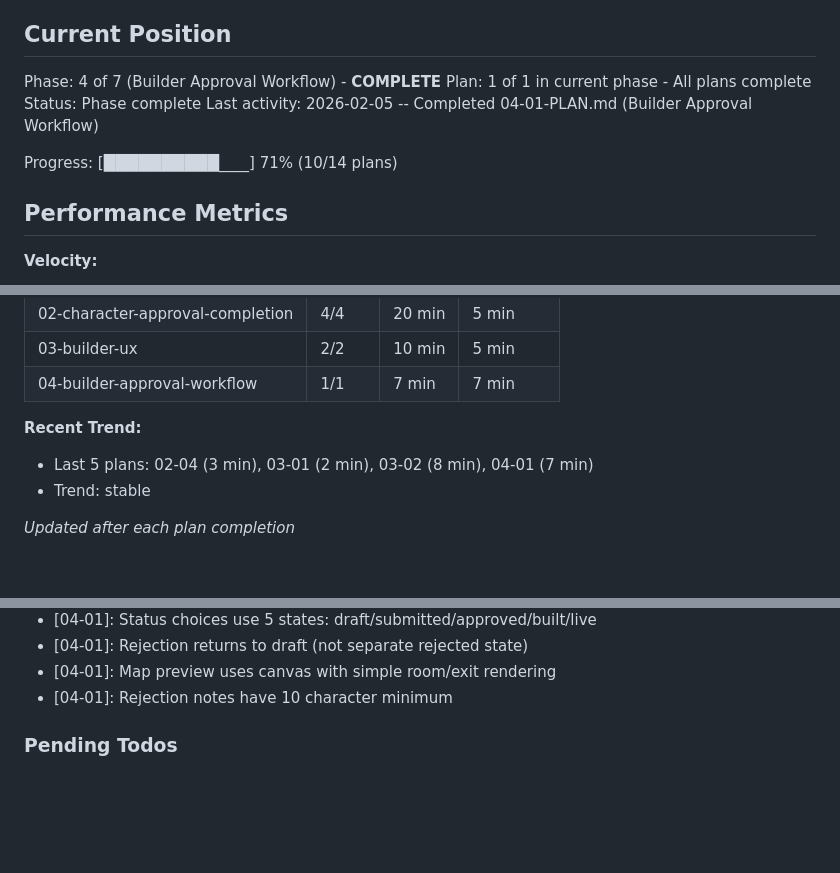
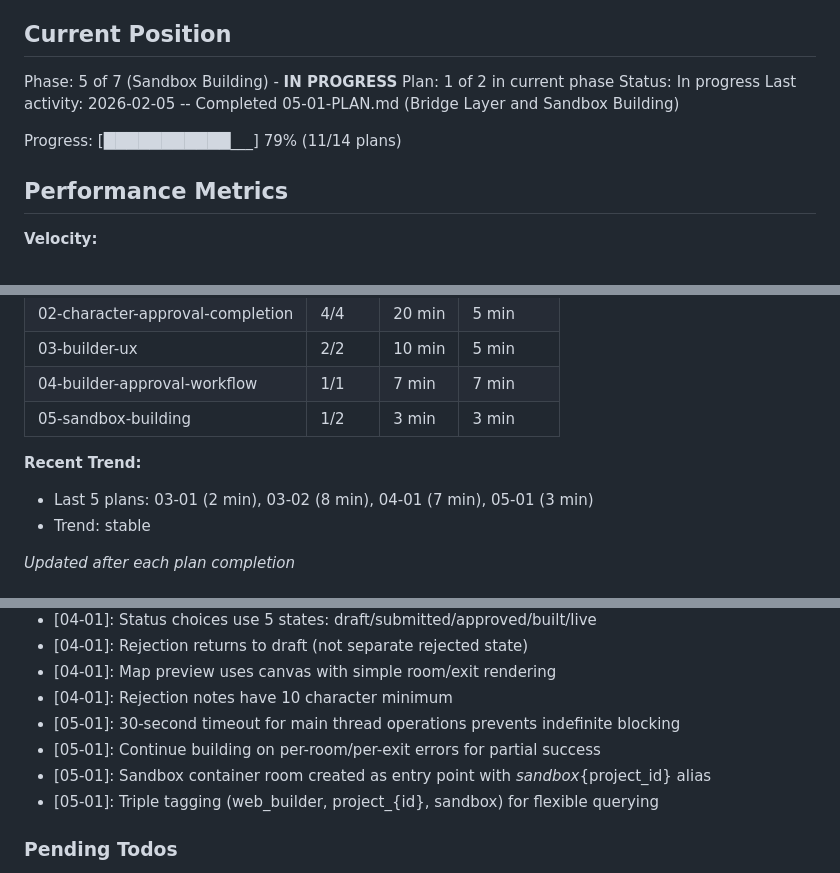
Before and after one commit to DasBluEyedDevil/TheBeckoningMU, a Markdown page: .planning/STATE.md, 3 parts joined by grey strips. Drawn GitHub-style; blank space fills up the shorter version.

Commit message:
docs(05-01): complete bridge layer and sandbox building plan
Tasks completed: 3/3
- Create sandbox_bridge.py with thread-safe Evennia integration
- Create sandbox_builder.py with room/exit creation logic
- Add BuildSandboxView API endpoint and wire to approval flow

SUMMARY: .planning/phases/05-sandbox-building/05-01-SUMMARY.md

```diff
--- a/.planning/STATE.md
+++ b/.planning/STATE.md
@@ -9,12 +9,12 @@ See: .planning/PROJECT.md (updated 2026-02-03)
 
 ## Current Position
 
-Phase: 4 of 7 (Builder Approval Workflow) - **COMPLETE**
-Plan: 1 of 1 in current phase - All plans complete
-Status: Phase complete
-Last activity: 2026-02-05 -- Completed 04-01-PLAN.md (Builder Approval Workflow)
+Phase: 5 of 7 (Sandbox Building) - **IN PROGRESS**
+Plan: 1 of 2 in current phase
+Status: In progress
+Last activity: 2026-02-05 -- Completed 05-01-PLAN.md (Bridge Layer and Sandbox Building)
 
-Progress: [██████████____] 71% (10/14 plans)
+Progress: [███████████___] 79% (11/14 plans)
 
 ## Performance Metrics
 
@@ -31,9 +31,10 @@ Progress: [██████████____] 71% (10/14 plans)
 | 02-character-approval-completion | 4/4 | 20 min | 5 min |
 | 03-builder-ux | 2/2 | 10 min | 5 min |
 | 04-builder-approval-workflow | 1/1 | 7 min | 7 min |
+| 05-sandbox-building | 1/2 | 3 min | 3 min |
 
 **Recent Trend:**
-- Last 5 plans: 02-04 (3 min), 03-01 (2 min), 03-02 (8 min), 04-01 (7 min)
+- Last 5 plans: 03-01 (2 min), 03-02 (8 min), 04-01 (7 min), 05-01 (3 min)
 - Trend: stable
 
 *Updated after each plan completion*
@@ -73,6 +74,10 @@ Recent decisions affecting current work:
 - [04-01]: Rejection returns to draft (not separate rejected state)
 - [04-01]: Map preview uses canvas with simple room/exit rendering
 - [04-01]: Rejection notes have 10 character minimum
+- [05-01]: 30-second timeout for main thread operations prevents indefinite blocking
+- [05-01]: Continue building on per-room/per-exit errors for partial success
+- [05-01]: Sandbox container room created as entry point with _sandbox_{project_id} alias
+- [05-01]: Triple tagging (web_builder, project_{id}, sandbox) for flexible querying
 
 ### Pending Todos
 
```
Also changed, not shown: other parts of .planning/STATE.md (+1 -1 lines), .planning/ROADMAP.md (+2 -2 lines), 1 other file.
